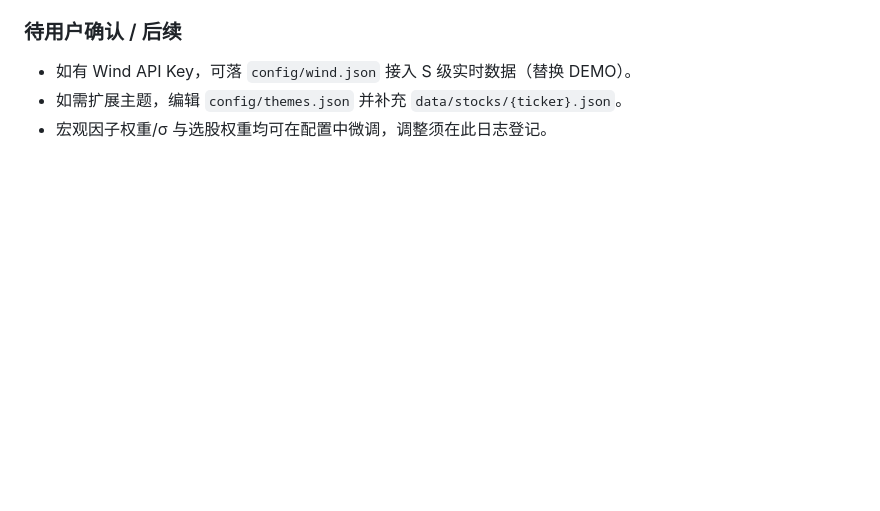
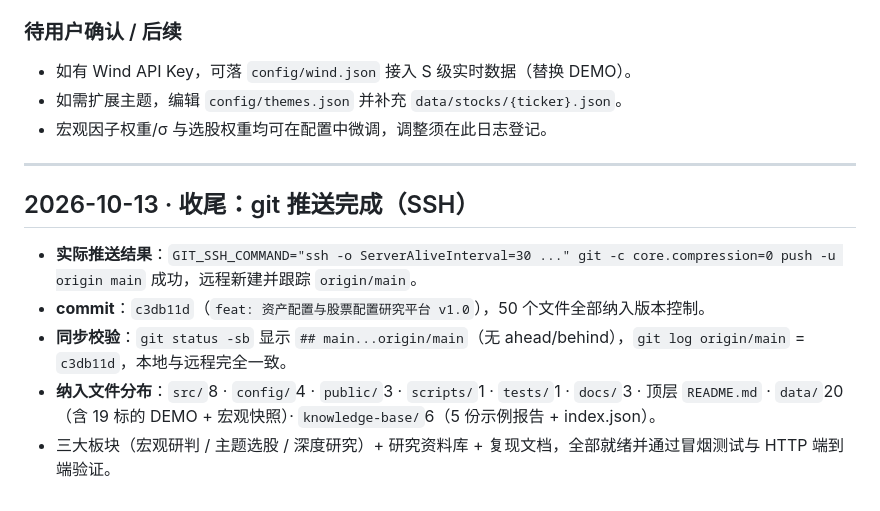
Before and after one commit to ufojin814/asset_model, a Markdown page: docs/沟通日志.md, the part around the change. Drawn GitHub-style; blank space fills up the shorter version.

Commit message:
docs: 沟通日志补登 SSH 推送完成里程碑(commit c3db11d, 50文件同步)

```diff
--- a/docs/沟通日志.md
+++ b/docs/沟通日志.md
@@ -40,3 +40,13 @@
 - 如有 Wind API Key，可落 `config/wind.json` 接入 S 级实时数据（替换 DEMO）。
 - 如需扩展主题，编辑 `config/themes.json` 并补充 `data/stocks/{ticker}.json`。
 - 宏观因子权重/σ 与选股权重均可在配置中微调，调整须在此日志登记。
+
+---
+
+## 2026-10-13 · 收尾：git 推送完成（SSH）
+
+- **实际推送结果**：`GIT_SSH_COMMAND="ssh -o ServerAliveInterval=30 ..." git -c core.compression=0 push -u origin main` 成功，远程新建并跟踪 `origin/main`。
+- **commit**：`c3db11d`（`feat: 资产配置与股票配置研究平台 v1.0`），50 个文件全部纳入版本控制。
+- **同步校验**：`git status -sb` 显示 `## main...origin/main`（无 ahead/behind），`git log origin/main` = `c3db11d`，本地与远程完全一致。
+- **纳入文件分布**：`src/`8 · `config/`4 · `public/`3 · `scripts/`1 · `tests/`1 · `docs/`3 · 顶层 `README.md` · `data/`20（含 19 标的 DEMO + 宏观快照）· `knowledge-base/`6（5 份示例报告 + index.json）。
+- 三大板块（宏观研判 / 主题选股 / 深度研究）+ 研究资料库 + 复现文档，全部就绪并通过冒烟测试与 HTTP 端到端验证。
```
